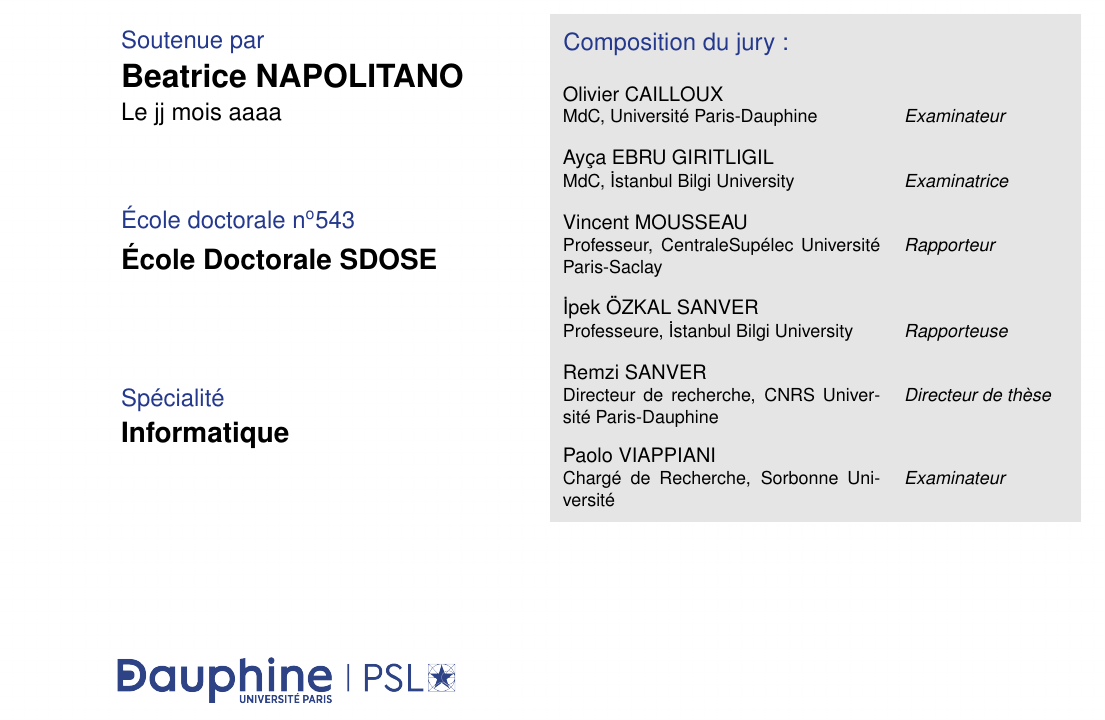
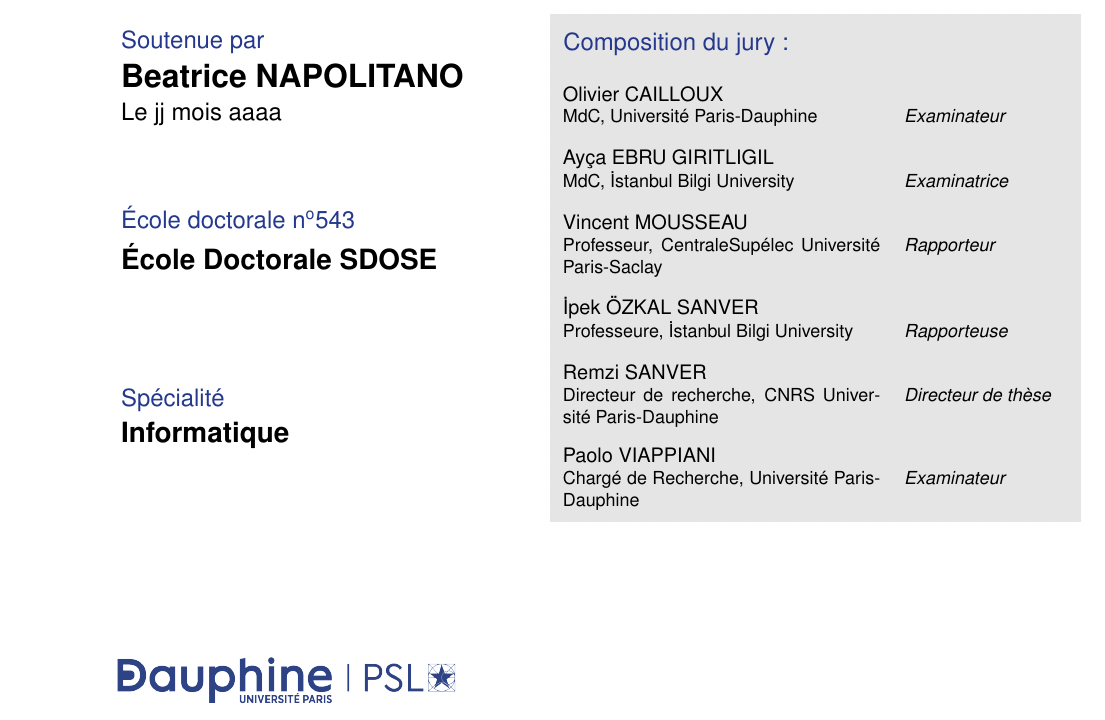
Before and after one commit to xoxor/thesis, a LaTeX thesis (thesis.tex): part of page 1 of 105, cut so that both start at the same text. Compiled offline with pdfLaTeX.

Commit message:
new affiliation Paolo (?)

```diff
--- a/thesis.tex
+++ b/thesis.tex
@@ -31,7 +31,7 @@
 \jurymember{3}{Vincent MOUSSEAU}{Professeur, CentraleSupélec Université Paris-Saclay\vspace{0.3cm}}{Rapporteur}
 \jurymember{4}{İpek ÖZKAL SANVER}{Professeure, İstanbul Bilgi University}{Rapporteuse}
 \jurymember{5}{Remzi SANVER}{Directeur de recherche, CNRS Université Paris-Dauphine\vspace{0.3cm}}{Directeur de thèse}
-\jurymember{6}{Paolo VIAPPIANI}{Chargé de Recherche, Sorbonne Université\vspace{0.3cm}}{Examinateur}
+\jurymember{6}{Paolo VIAPPIANI}{Chargé de Recherche, Université Paris-Dauphine\vspace{0.3cm}}{Examinateur}
 % \jurymember{9}{Prénom NOM}{Titre, établissement}{Invité}
 % \jurymember{10}{Prénom NOM}{Titre, établissement}{Invité}
 
```
